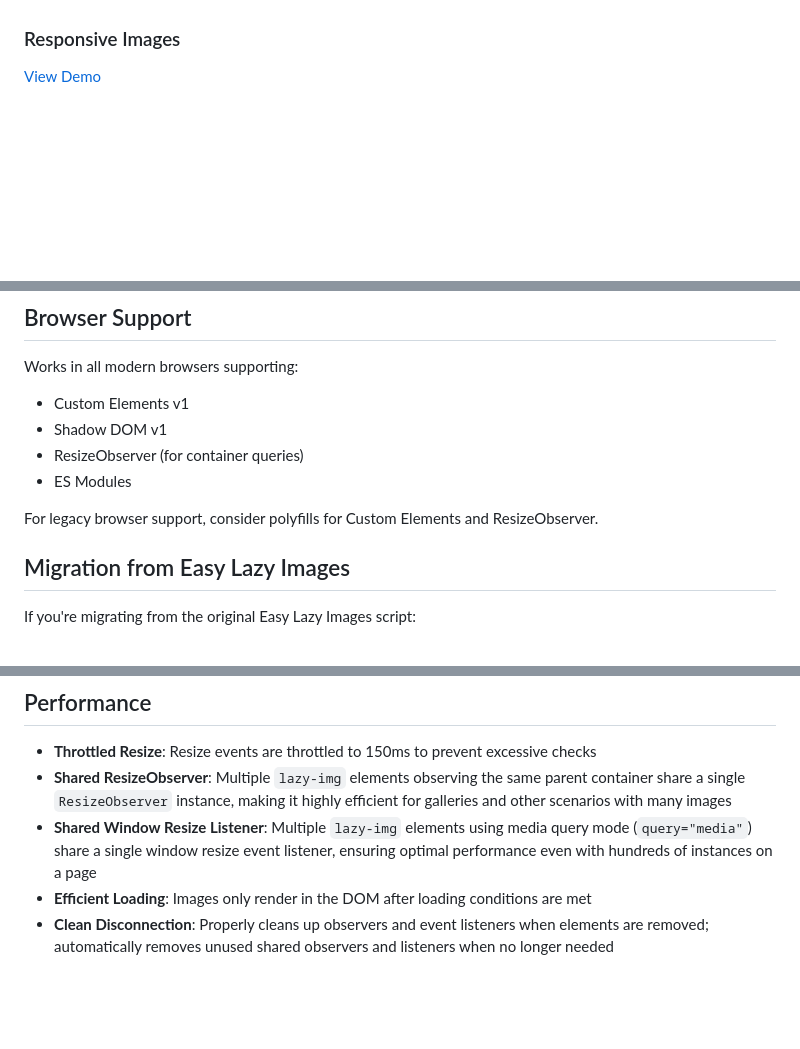
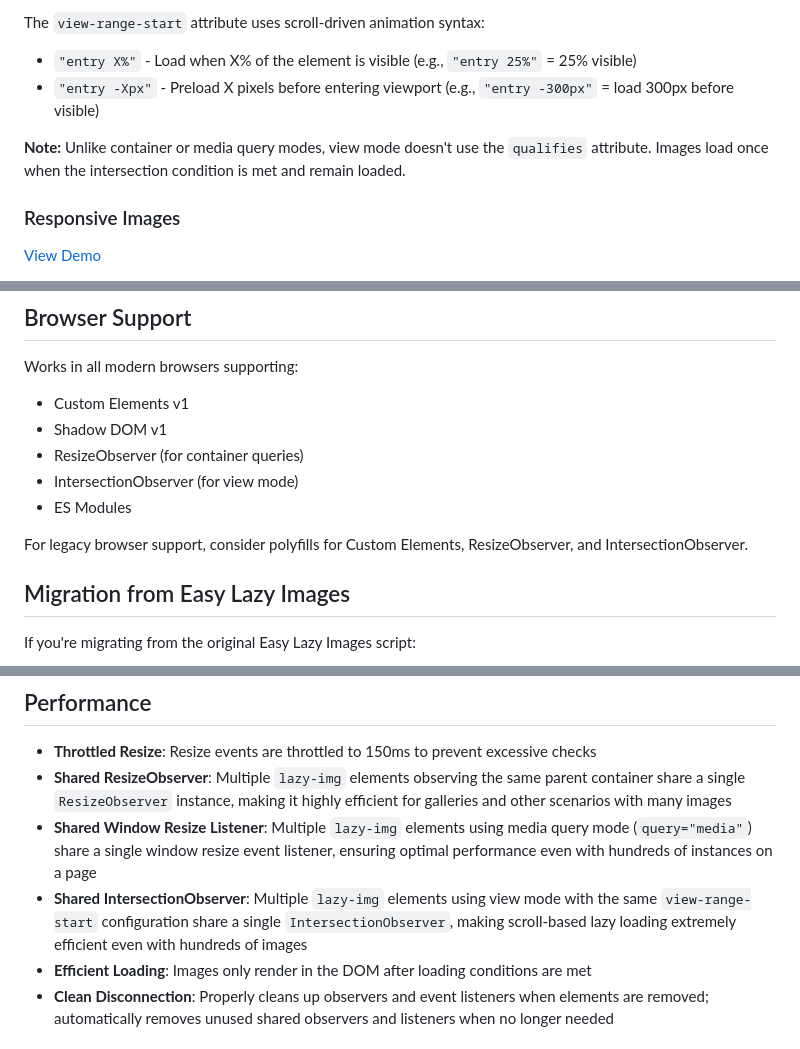
Before and after one commit to aarongustafson/lazy-img, a Markdown page: README.md, 3 parts joined by grey strips. GitHub-like rendering; blank space fills up the shorter version.

```diff
--- a/README.md
+++ b/README.md
@@ -100,3 +138,8 @@ The image will load when the browser window is at least 768px wide.
+The `view-range-start` attribute uses scroll-driven animation syntax:
+- `"entry X%"` - Load when X% of the element is visible (e.g., `"entry 25%"` = 25% visible)
+- `"entry -Xpx"` - Preload X pixels before entering viewport (e.g., `"entry -300px"` = load 300px before visible)
+
+**Note:** Unlike container or media query modes, view mode doesn't use the `qualifies` attribute. Images load once when the intersection condition is met and remain loaded.
 
 ### Responsive Images
 
@@ -400,9 +456,10 @@ Works in all modern browsers supporting:
 - Custom Elements v1
 - Shadow DOM v1
 - ResizeObserver (for container queries)
+- IntersectionObserver (for view mode)
 - ES Modules
 
-For legacy browser support, consider polyfills for Custom Elements and ResizeObserver.
+For legacy browser support, consider polyfills for Custom Elements, ResizeObserver, and IntersectionObserver.
 
 ## Migration from Easy Lazy Images
 
@@ -442,6 +499,7 @@ Key differences:
 - **Throttled Resize**: Resize events are throttled to 150ms to prevent excessive checks
 - **Shared ResizeObserver**: Multiple `lazy-img` elements observing the same parent container share a single `ResizeObserver` instance, making it highly efficient for galleries and other scenarios with many images
 - **Shared Window Resize Listener**: Multiple `lazy-img` elements using media query mode (`query="media"`) share a single window resize event listener, ensuring optimal performance even with hundreds of instances on a page
+- **Shared IntersectionObserver**: Multiple `lazy-img` elements using view mode with the same `view-range-start` configuration share a single `IntersectionObserver`, making scroll-based lazy loading extremely efficient even with hundreds of images
 - **Efficient Loading**: Images only render in the DOM after loading conditions are met
 - **Clean Disconnection**: Properly cleans up observers and event listeners when elements are removed; automatically removes unused shared observers and listeners when no longer needed
 
```
Also changed, not shown: other parts of README.md (+61 -10 lines).
